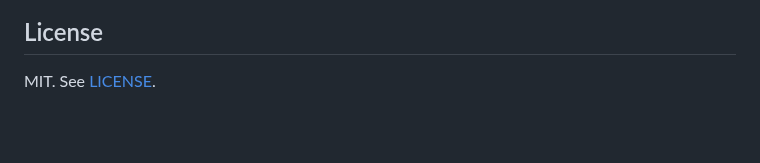
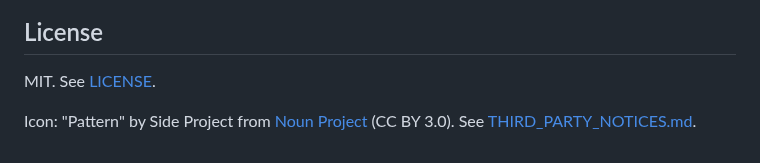
Before and after one commit to gagoar/typescript-patterns-enforcer, a Markdown page: README.md, the part around the change. Drawn GitHub-style; blank space fills up the shorter version.

Commit message:
Use the Noun Project Pattern icon, with credit

```diff
--- a/README.md
+++ b/README.md
@@ -126,3 +126,5 @@ Full guide: [gagoar.github.io/typescript-patterns-enforcer](https://gagoar.githu
 ## License
 
 MIT. See [LICENSE](./LICENSE).
+
+Icon: "Pattern" by Side Project from [Noun Project](https://thenounproject.com/icon/pattern-8298196/) (CC BY 3.0). See [THIRD_PARTY_NOTICES.md](THIRD_PARTY_NOTICES.md).
```
Also changed, not shown: THIRD_PARTY_NOTICES.md (added, +5 -0 lines), .claude-plugin/icon.png, docs/assets/og.png, 4 other files.
